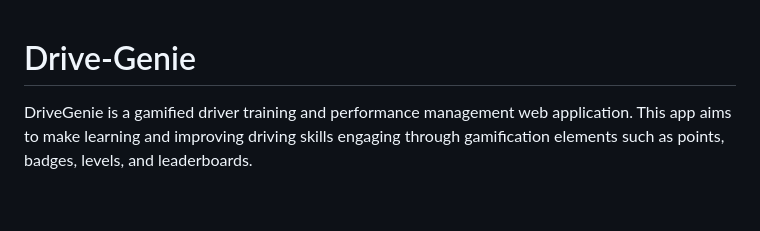
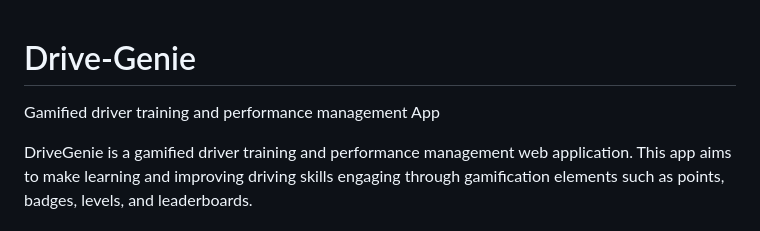
Before and after one commit to wambui021/Drive-Genie, a Markdown page: README.md, the part around the change. GitHub-like rendering; blank space fills up the shorter version.

```diff
--- a/README.md
+++ b/README.md
@@ -1,5 +1,5 @@
 # Drive-Genie
-
+Gamified driver training and performance management App
 
 DriveGenie is a gamified driver training and performance management web application. This app aims to make learning and improving driving skills engaging through gamification elements such as points, badges, levels, and leaderboards.
 
```
